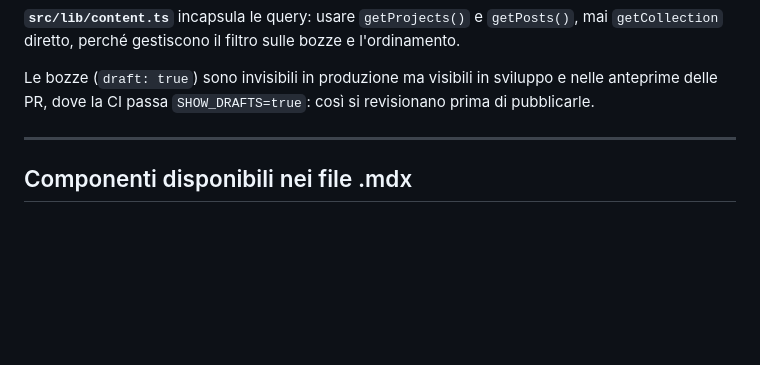
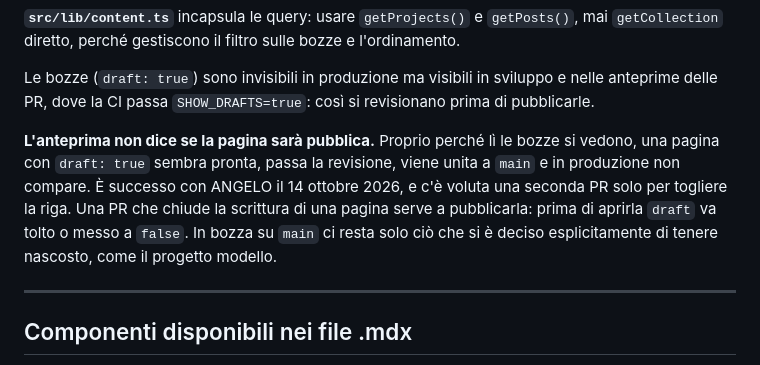
Before and after one commit to Gorgo-Lab/website, a Markdown page: AGENTS.md, the part around the change. Rendered like a GitHub page; blank space fills up the shorter version.

Commit message:
Avverte che l'anteprima non dice se una pagina sarà pubblica
Nelle anteprime delle PR le bozze si vedono, quindi una pagina con
draft: true sembra pronta, passa la revisione e dopo il merge in
produzione non c'è. È successo con ANGELO ed è servita una seconda PR
solo per togliere la riga.

La regola scritta: una PR che chiude la scrittura di una pagina serve a
pubblicarla, e draft va tolto prima di aprirla.

```diff
--- a/AGENTS.md
+++ b/AGENTS.md
@@ -119,6 +119,15 @@ bozze e l'ordinamento.
 Le bozze (`draft: true`) sono invisibili in produzione ma visibili in sviluppo e
 nelle anteprime delle PR, dove la CI passa `SHOW_DRAFTS=true`: così si
 revisionano prima di pubblicarle.
+
+**L'anteprima non dice se la pagina sarà pubblica.** Proprio perché lì le
+bozze si vedono, una pagina con `draft: true` sembra pronta, passa la
+revisione, viene unita a `main` e in produzione non compare. È successo con
+ANGELO il 14 ottobre 2026, e c'è voluta una seconda PR solo per togliere la
+riga. Una PR che chiude la scrittura di una pagina serve a pubblicarla:
+prima di aprirla `draft` va tolto o messo a `false`. In bozza su `main` ci
+resta solo ciò che si è deciso esplicitamente di tenere nascosto, come il
+progetto modello.
 
 ---
 
```
